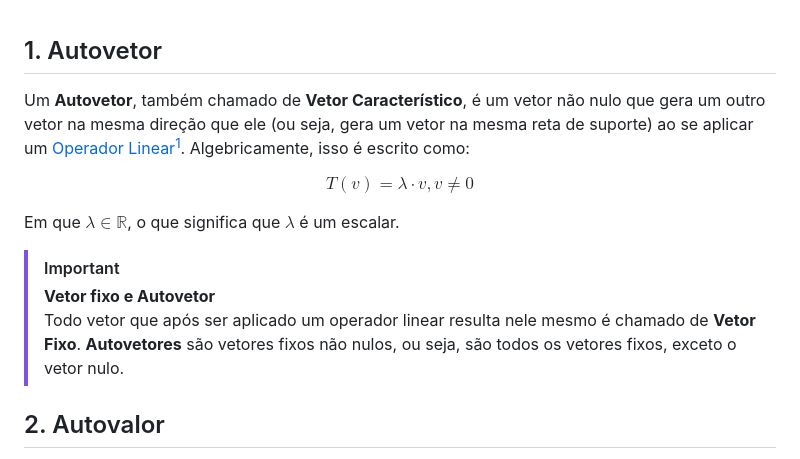
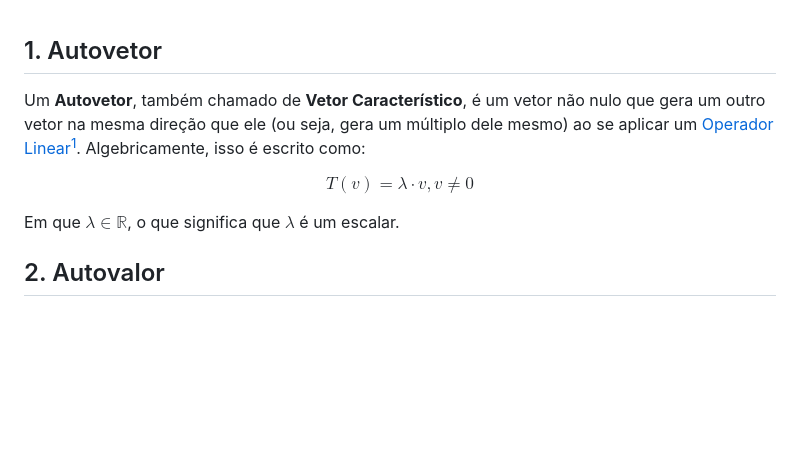
Before and after one commit to Nicky-Name05/Monitoria_algebra_linear, a Markdown page: Autovetor e Autovalor.md, the part around the change. Drawn GitHub-style; blank space fills up the shorter version.

```diff
--- a/Autovetor e Autovalor.md
+++ b/Autovetor e Autovalor.md
@@ -1,16 +1,11 @@
 ## 1. Autovetor
-Um **Autovetor**, também chamado de **Vetor Característico**, é um vetor não nulo que gera um outro vetor na mesma direção que ele (ou seja, gera um vetor na mesma reta de suporte) ao se aplicar um [Operador Linear](<Operadores Lineares.md>)[^1]. Algebricamente, isso é escrito como:
+Um **Autovetor**, também chamado de **Vetor Característico**, é um vetor não nulo que gera um outro vetor na mesma direção que ele (ou seja, gera um múltiplo dele mesmo) ao se aplicar um [Operador Linear](<Operadores Lineares.md>)[^1]. Algebricamente, isso é escrito como:
 
 [^1]:[Operador Linear.pdf](<Operadores Lineares.pdf>)
 
 $$ T(v)= \lambda \cdot v,v \ne 0 $$
 
 Em que $\lambda \in ℝ$, o que significa que $`\lambda`$ é um escalar.
-
->[!important]
->**Vetor fixo e Autovetor**\
->Todo vetor que após ser aplicado um operador linear resulta nele mesmo é chamado de **Vetor Fixo**.
->**Autovetores** são vetores fixos não nulos, ou seja, são todos os vetores fixos, exceto o vetor nulo.
 
 ## 2. Autovalor
 Autovalores são escalares aos quais os vetores característicos são associados. Pela definição anterior de autovetor, $T(v)=\lambda \cdot v$, eles seriam o $`\lambda`$ da equação e diz-se que " _'lambda' é um autovalor de 'T'_ " e que " _'v' é um autovetor de 'T' associado à 'lambda'_ ".
```
